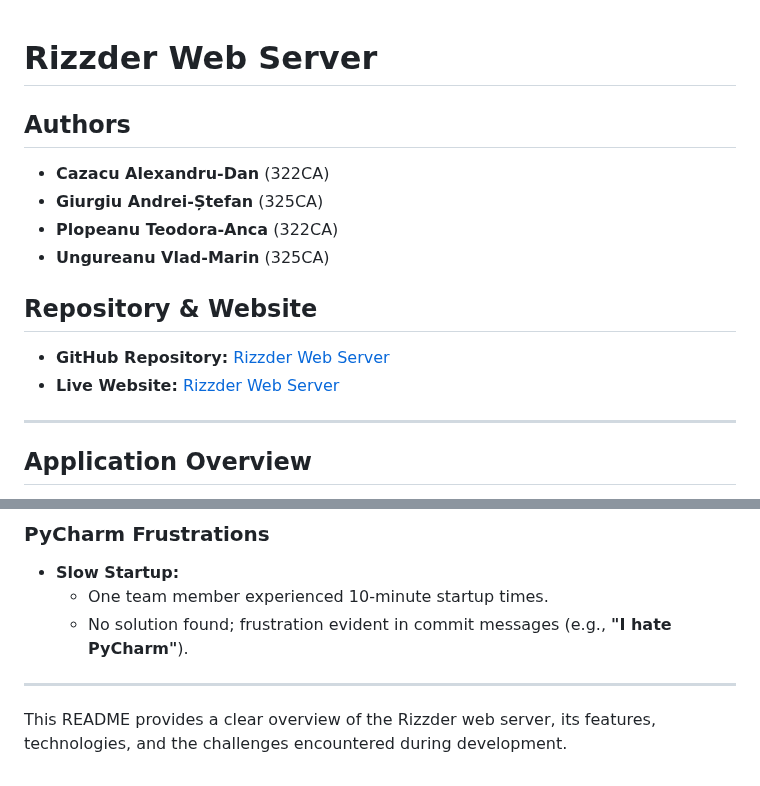
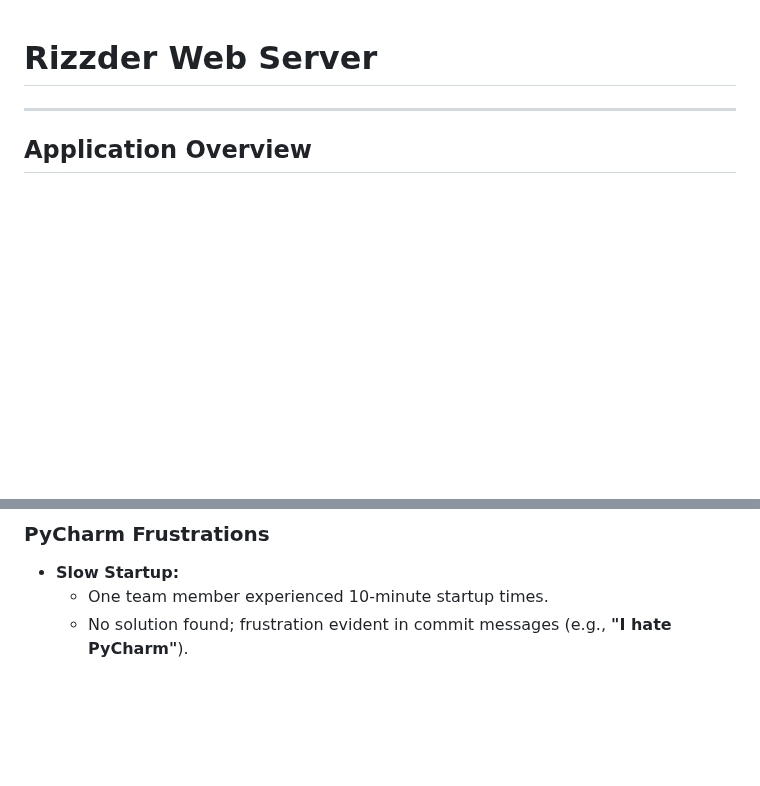
Before and after one commit to teodoraplopeanu/Dating-App, a Markdown page: README.md, 2 parts joined by grey strips. Rendered like a GitHub page; blank space fills up the shorter version.

```diff
--- a/README.md
+++ b/README.md
@@ -1,14 +1,4 @@
 # Rizzder Web Server
-
-## Authors
-- **Cazacu Alexandru-Dan** (322CA)
-- **Giurgiu Andrei-Ștefan** (325CA)
-- **Plopeanu Teodora-Anca** (322CA)
-- **Ungureanu Vlad-Marin** (325CA)
-
-## Repository & Website
-- **GitHub Repository:** [Rizzder Web Server](https://github.com/Alexh1972/Rizzder-Web-Server)
-- **Live Website:** [Rizzder Web Server](https://rizzder-web-server.onrender.com/)
 
 ---
 ## Application Overview
@@ -86,6 +76,3 @@ Rizzder is a Tinder-like web application where users can meet, chat, and share p
 - **Slow Startup:**
   - One team member experienced 10-minute startup times.
   - No solution found; frustration evident in commit messages (e.g., **"I hate PyCharm"**).
-
----
-This README provides a clear overview of the Rizzder web server, its features, technologies, and the challenges encountered during development.
```
